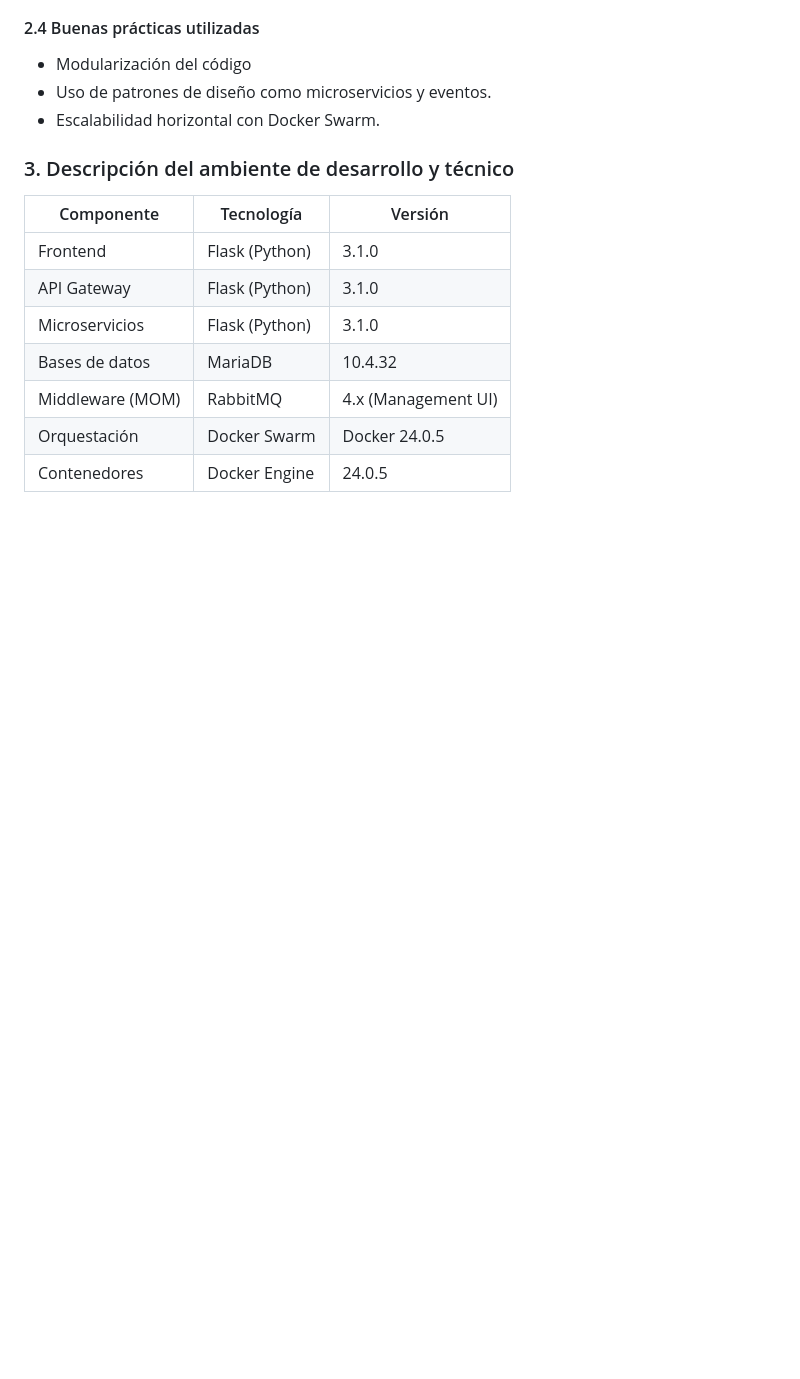
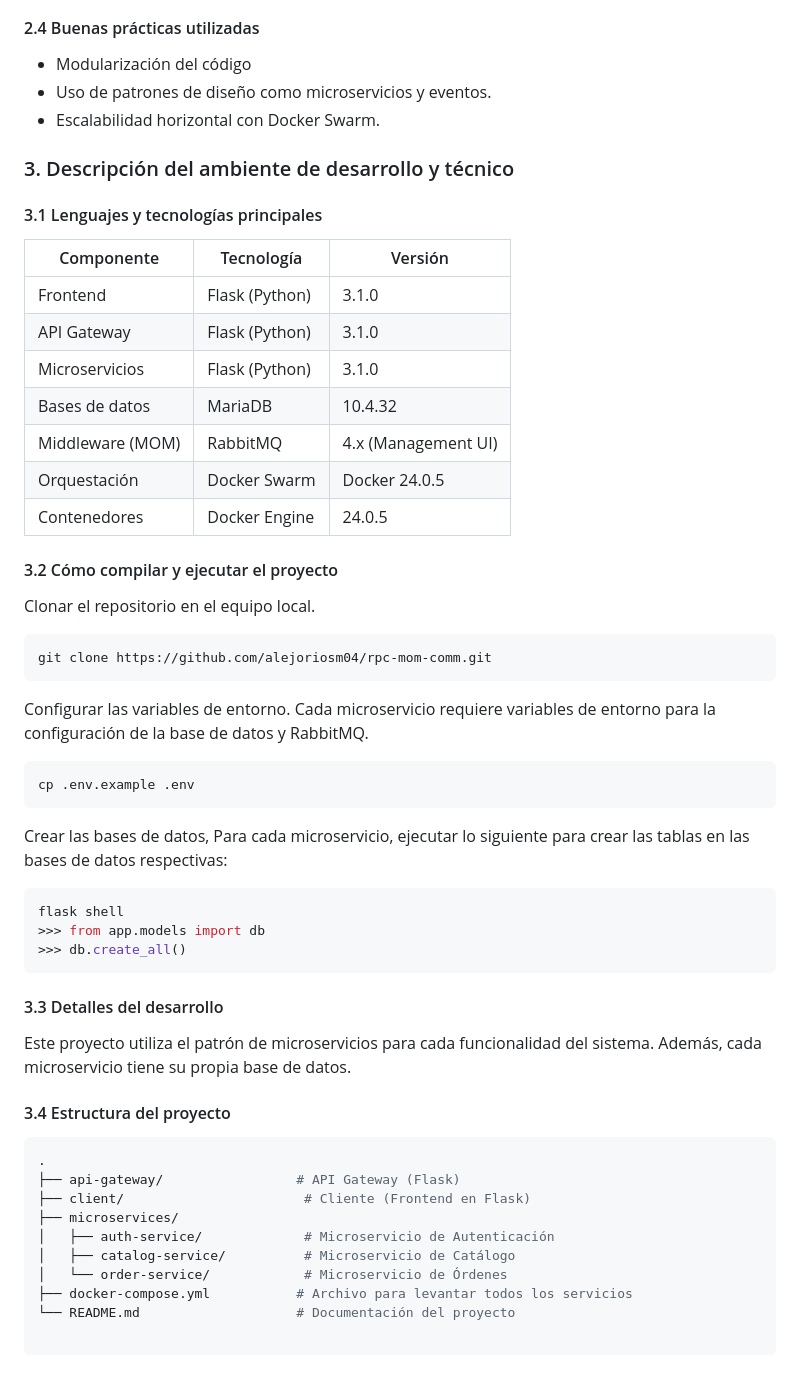
Before and after one commit to alejoriosm04/bookstore-ecommerce, a Markdown page: 03-microservices-scaling/README.md, the part around the change. GitHub-like rendering; blank space fills up the shorter version.

````diff
--- a/03-microservices-scaling/README.md
+++ b/03-microservices-scaling/README.md
@@ -39,6 +39,8 @@ El sistema utiliza la arquitectura de microservicios y se gestiona con Docker Sw
 - Escalabilidad horizontal con Docker Swarm.
 
 ### 3. Descripción del ambiente de desarrollo y técnico
+#### 3.1 Lenguajes y tecnologías principales
+
 | Componente           | Tecnología         | Versión               |
 |----------------------|--------------------|------------------------|
 | Frontend             | Flask (Python)     | 3.1.0                 |
@@ -48,3 +50,39 @@ El sistema utiliza la arquitectura de microservicios y se gestiona con Docker Sw
 | Middleware (MOM)     | RabbitMQ           | 4.x (Management UI)   |
 | Orquestación         | Docker Swarm       | Docker 24.0.5         |
 | Contenedores         | Docker Engine      | 24.0.5                |
+
+#### 3.2 Cómo compilar y ejecutar el proyecto
+
+Clonar el repositorio en el equipo local.
+```bash
+git clone https://github.com/alejoriosm04/rpc-mom-comm.git
+```
+
+Configurar las variables de entorno. Cada microservicio requiere variables de entorno para la configuración de la base de datos y RabbitMQ.
+```bash
+cp .env.example .env
+```
+
+Crear las bases de datos, Para cada microservicio, ejecutar lo siguiente para crear las tablas en las bases de datos respectivas:
+```bash
+flask shell
+>>> from app.models import db
+>>> db.create_all()
+```
+
+#### 3.3 Detalles del desarrollo
+Este proyecto utiliza el patrón de microservicios para cada funcionalidad del sistema. Además, cada microservicio tiene su propia base de datos.
+
+#### 3.4 Estructura del proyecto
+```bash
+.
+├── api-gateway/                 # API Gateway (Flask)
+├── client/                       # Cliente (Frontend en Flask)
+├── microservices/
+│   ├── auth-service/             # Microservicio de Autenticación
+│   ├── catalog-service/          # Microservicio de Catálogo
+│   └── order-service/            # Microservicio de Órdenes
+├── docker-compose.yml           # Archivo para levantar todos los servicios
+└── README.md                    # Documentación del proyecto
+
+```
````
